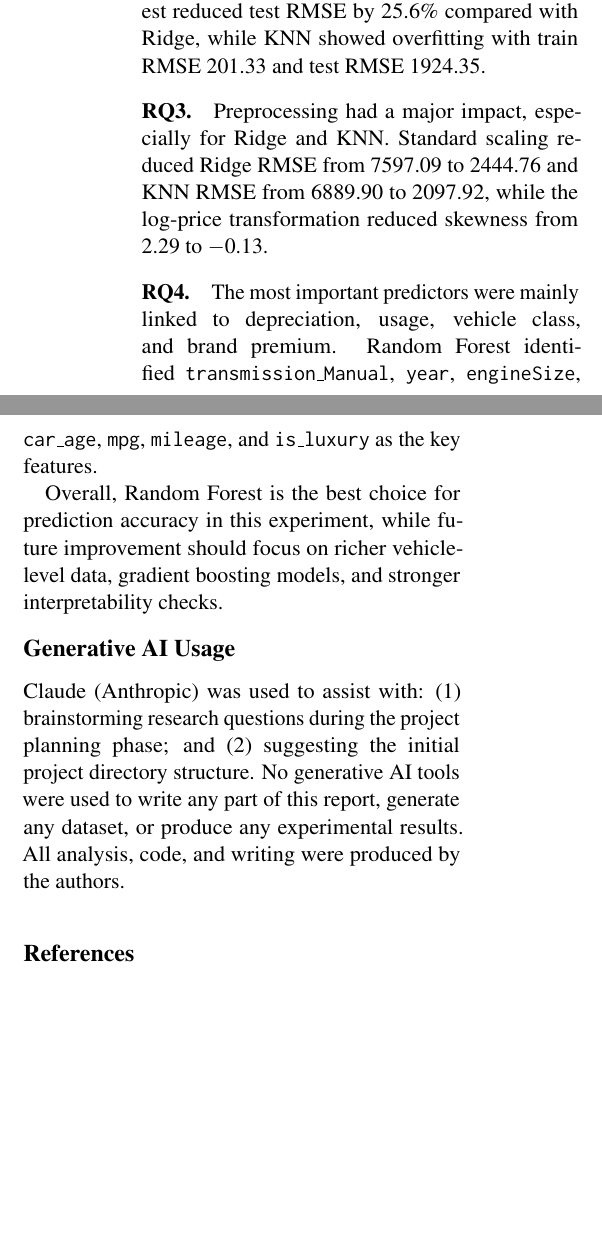
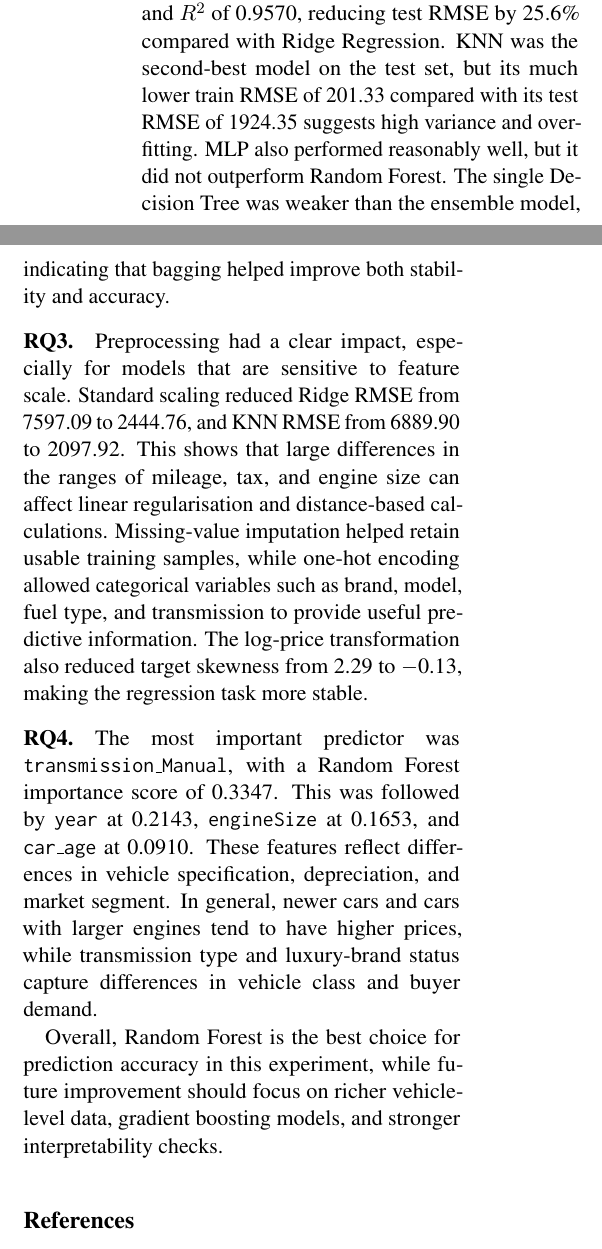
Before and after one commit to wyf9613/IML-A2, a LaTeX paper (report/main.tex, which reads report/sections/ai_usage.tex, report/sections/conclusion.tex, report/sections/discussion.tex): two parts of the columns of page 8 of 8 before the commit and two parts of the columns of page 8 of 9 after it, joined at a grey line, cut at the place of the change, the shorter picture padded with empty space. Compiled offline with pdfLaTeX.

Commit message:
Polish final report text

```diff
--- a/report/main.tex
+++ b/report/main.tex
@@ -48,11 +38,6 @@
 \input{sections/discussion}
 \input{sections/conclusion}
 
-% ── Generative AI Usage (does NOT count toward page limit) ───
-\section*{Generative AI Usage}
-\input{sections/ai_usage}
-
-% ── Bibliography (does NOT count toward page limit) ──────────
 \bibliography{references}
 
 \end{document}
--- a/report/sections/ai_usage.tex
+++ /dev/null
@@ -1,4 +0,0 @@
-% This section does NOT count toward the page limit.
-Claude (Anthropic) was used to assist with: (1) brainstorming research questions during the project planning phase; and (2) suggesting the initial project directory structure.
-No generative AI tools were used to write any part of this report, generate any dataset, or produce any experimental results.
-All analysis, code, and writing were produced by the authors.
--- a/report/sections/conclusion.tex
+++ b/report/sections/conclusion.tex
@@ -7,14 +6,24 @@ The best model, Random Forest, achieved a test RMSE of 1793.69, MAE of 1205.22,
+The best-performing model was Random Forest, with a test RMSE of 1793.69, MAE of 1205.22, and $R^2$ of 0.9570.
+This means that it explained around 95.7\% of the price variance in the held-out test set.
 
 \paragraph{RQ2.}
-Non-linear models performed better overall, with Random Forest giving the strongest result.
-The test ranking was Random Forest $>$ KNN $>$ MLP $>$ Decision Tree $>$ Ridge, and Random Forest reduced test RMSE by 25.6\% compared with Ridge, while KNN showed overfitting with train RMSE 201.33 and test RMSE 1924.35.
+The model comparison shows that non-linear models performed better than the linear baseline, although their generalisation ability varied across model types.
+Random Forest achieved the best test performance, with an RMSE of 1793.69 and $R^2$ of 0.9570, reducing test RMSE by 25.6\% compared with Ridge Regression.
+KNN was the second-best model on the test set, but its much lower train RMSE of 201.33 compared with its test RMSE of 1924.35 suggests high variance and overfitting.
+MLP also performed reasonably well, but it did not outperform Random Forest.
+The single Decision Tree was weaker than the ensemble model, indicating that bagging helped improve both stability and accuracy.
 
 \paragraph{RQ3.}
-Preprocessing had a major impact, especially for Ridge and KNN.
-Standard scaling reduced Ridge RMSE from 7597.09 to 2444.76 and KNN RMSE from 6889.90 to 2097.92, while the log-price transformation reduced skewness from 2.29 to $-$0.13.
+Preprocessing had a clear impact, especially for models that are sensitive to feature scale.
+Standard scaling reduced Ridge RMSE from 7597.09 to 2444.76, and KNN RMSE from 6889.90 to 2097.92.
+This shows that large differences in the ranges of mileage, tax, and engine size can affect linear regularisation and distance-based calculations.
+Missing-value imputation helped retain usable training samples, while one-hot encoding allowed categorical variables such as brand, model, fuel type, and transmission to provide useful predictive information.
+The log-price transformation also reduced target skewness from 2.29 to $-$0.13, making the regression task more stable.
 
 \paragraph{RQ4.}
-The most important predictors were mainly linked to depreciation, usage, vehicle class, and brand premium.
-Random Forest identified \texttt{transmission\_Manual}, \texttt{year}, \texttt{engineSize}, \texttt{car\_age}, \texttt{mpg}, \texttt{mileage}, and \texttt{is\_luxury} as the key features.
+The most important predictor was \texttt{transmission\_Manual}, with a Random Forest importance score of 0.3347.
+This was followed by \texttt{year} at 0.2143, \texttt{engineSize} at 0.1653, and \texttt{car\_age} at 0.0910.
+These features reflect differences in vehicle specification, depreciation, and market segment.
+In general, newer cars and cars with larger engines tend to have higher prices, while transmission type and luxury-brand status capture differences in vehicle class and buyer demand.
 
 Overall, Random Forest is the best choice for prediction accuracy in this experiment, while future improvement should focus on richer vehicle-level data, gradient boosting models, and stronger interpretability checks.
--- a/report/sections/discussion.tex
+++ b/report/sections/discussion.tex
@@ -61,5 +62,4 @@ Second, the dataset lacks important variables such as location, vehicle conditio
 These missing factors may explain part of the remaining prediction error.
 
 Third, the data comes from the UK used-car market, so the findings should not be directly generalised to other countries or regions.
-Market conditions, brand preferences, tax rules, and resale patterns may differ across locations.
-There were also modelling limitations: cross-validation was only used as a robustness check on a 12{,}000-row subset due to runtime and course-scope constraints.
+Market conditions, brand preferences, tax rules, and resale patterns may vary across different locations.
```
Also changed, not shown: report/sections/introduction.tex (+4 -4 lines), report/sections/literature_review.tex (+2 -2 lines), report/sections/method.tex (+4 -3 lines), report/sections/results.tex (+3 -3 lines), report/main.pdf, report/main.tex (14 more changed lines), report/sections/conclusion.tex (3 more changed lines), report/sections/discussion.tex (11 more changed lines).
